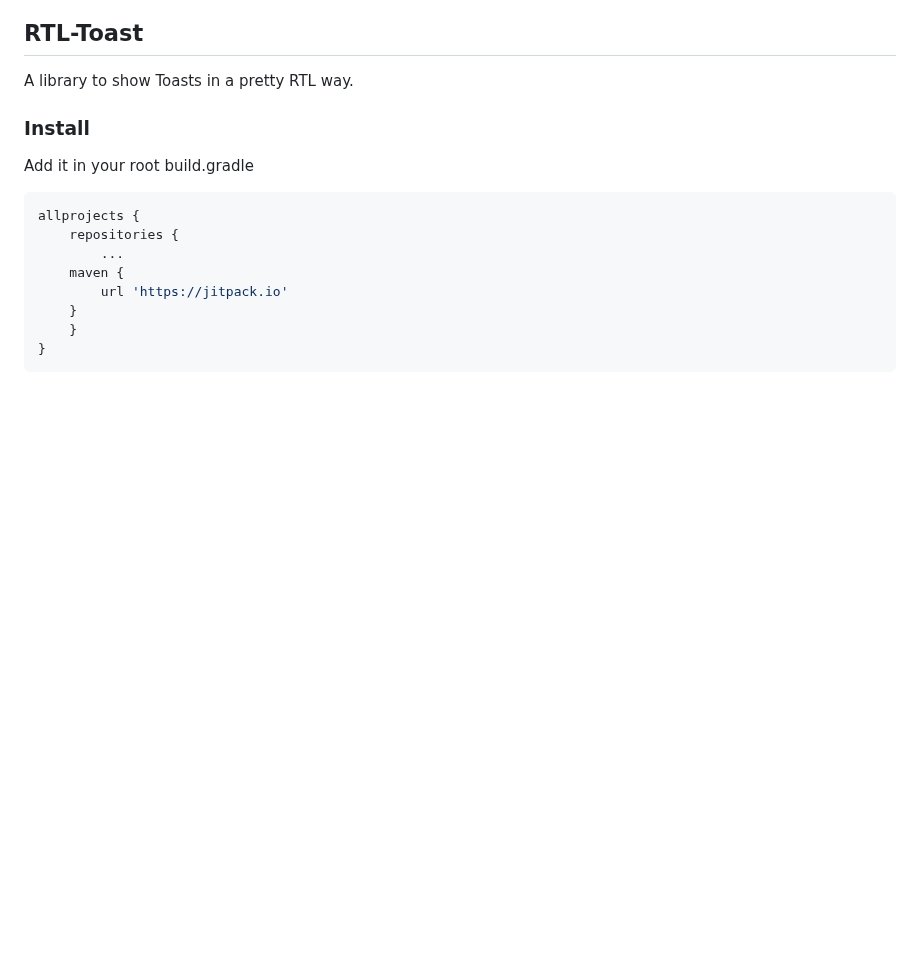
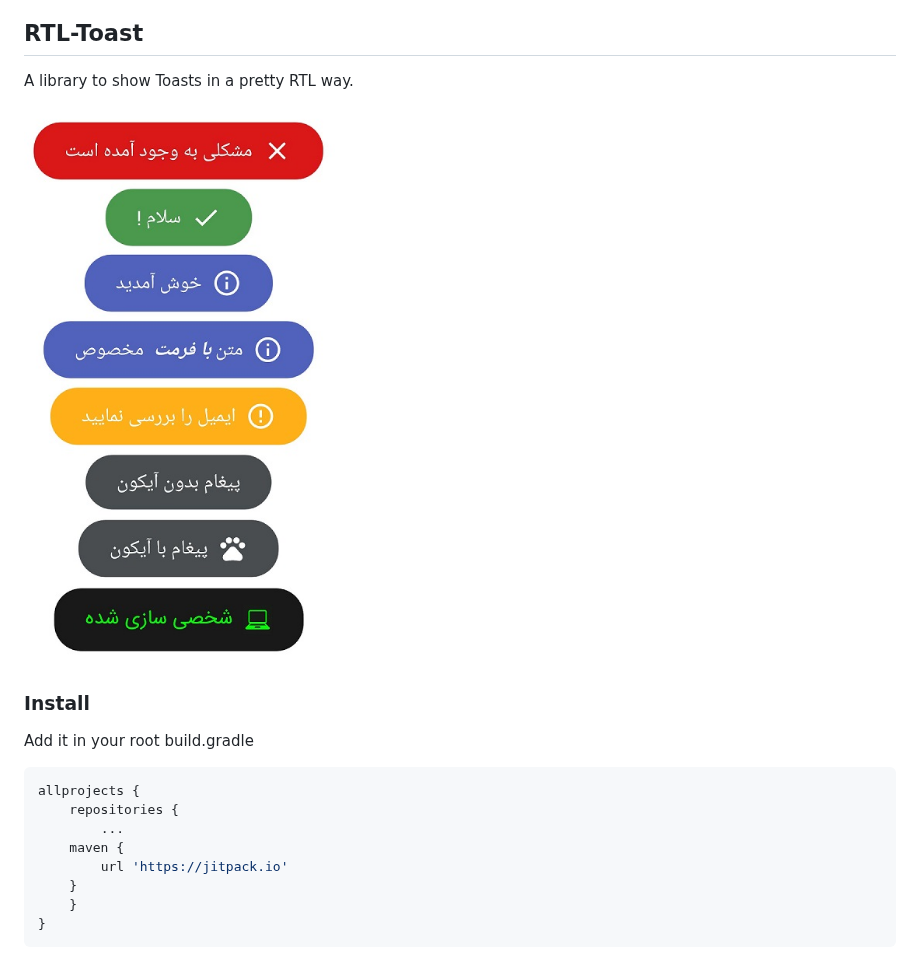
Before and after one commit to hatamiarash7/RTL-Toast, a Markdown page: README.md, the part around the change. Drawn GitHub-style; pictures changed too: assets/template.jpg (added); blank space fills up the shorter version.

Commit message:
add screenshot

```diff
--- a/README.md
+++ b/README.md
@@ -2,6 +2,8 @@
 ## RTL-Toast
 
 A library to show Toasts in a pretty RTL way.
+
+![ScreenShot](./assets/template.jpg)
 
 ### Install
 Add it in your root build.gradle
```
